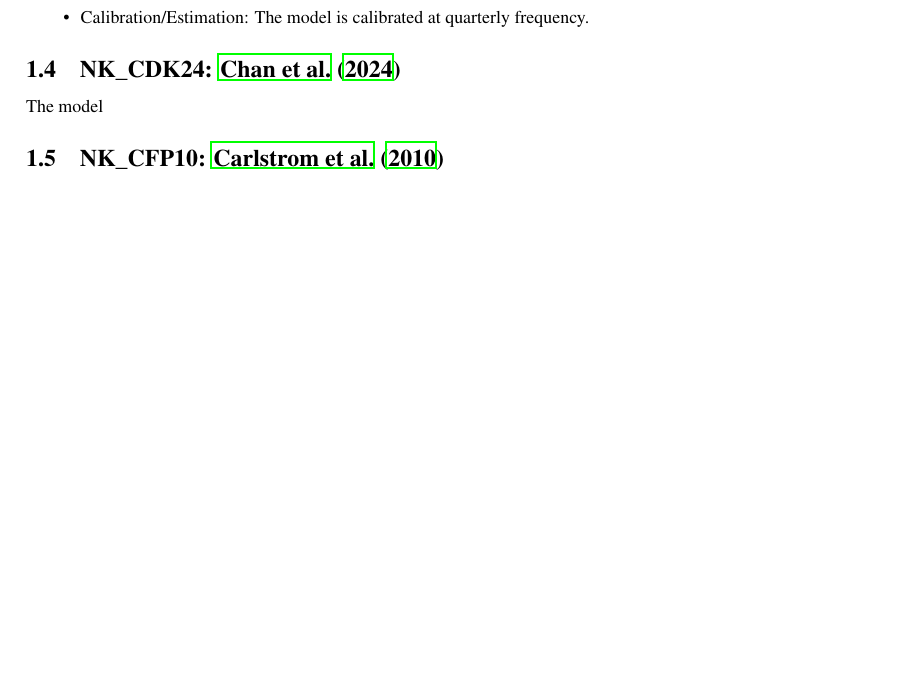
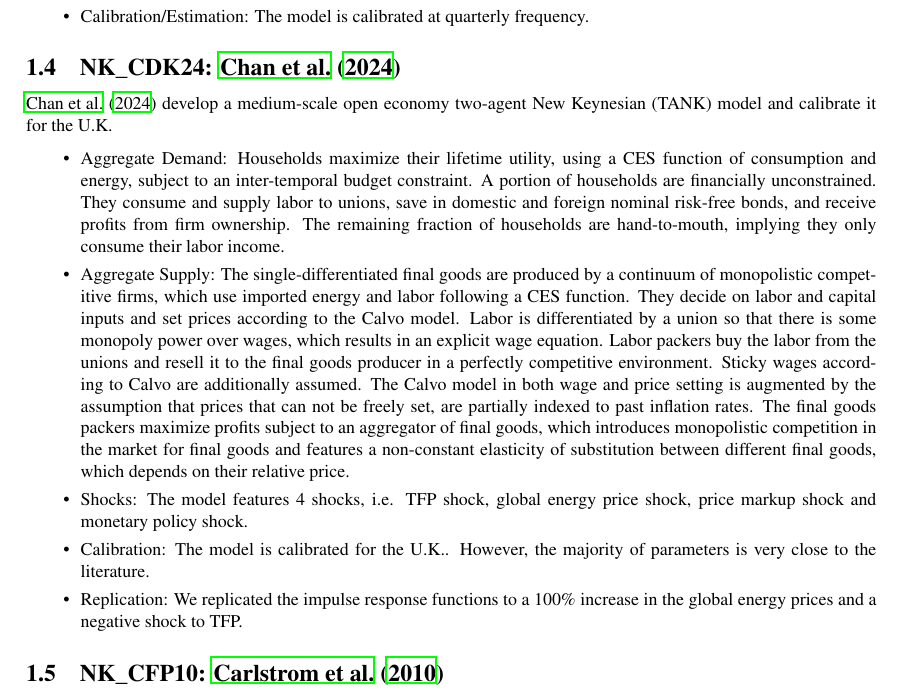
Before and after one commit to IMFS-MMB/Userguides, a LaTeX document (Model_description/mmb-model-description.tex): part of page 7 of 74, cut so that both start at the same text, the shorter picture padded with empty space. Compiled offline with LaTeX, dvips and Ghostscript.

Commit message:
Include NK_CDK24

```diff
--- a/Model_description/mmb-model-description.tex
+++ b/Model_description/mmb-model-description.tex
@@ -472,8 +472,19 @@
 	\subsection{NK\_CDK24: \texorpdfstring{\cite{chan2024energy}}{Chan et al. (2024)}}
 	\label{NKCDK24}
 
-	The model
-
+	\cite{chan2024energy} develop a medium-scale open economy two-agent New Keynesian (TANK) model and calibrate it for the U.K.
+
+ 	\begin{itemize}
+ 	\item Aggregate Demand: Households maximize their lifetime utility, using a CES function of	consumption and energy, subject to an inter-temporal budget constraint. A portion of households are financially unconstrained. They consume and supply labor to unions, save in domestic and foreign nominal risk-free bonds, and receive profits from firm ownership. The remaining fraction of households are hand-to-mouth, implying they only consume their labor income.
+
+	\item Aggregate Supply: The single-differentiated final goods are produced by a continuum of monopolistic competitive firms, which use imported energy and labor following a CES function. They decide on labor and capital inputs and set prices according to the Calvo model. Labor is differentiated by a union so that there is some monopoly power over wages, which results in an explicit wage equation. Labor packers buy the labor from the unions and resell it to the final goods producer in a perfectly competitive environment. Sticky wages according to Calvo are additionally assumed. The Calvo model in both wage and price setting is augmented by the assumption that prices that can not be freely set, are partially indexed to past inflation rates. The final goods packers maximize profits subject to an aggregator of final goods, which introduces monopolistic competition in the market for final goods and features a non-constant elasticity of substitution between different final goods, which depends on their relative price.
+
+	\item Shocks: The model features 4 shocks, i.e. TFP shock, global energy price shock, price markup shock and monetary policy shock.
+
+	\item Calibration: The model is calibrated for the U.K.. However, the majority of parameters is very close to the literature.
+
+	\item Replication: We replicated the impulse response functions to a 100\% increase in the global energy prices and a negative shock to TFP.
+	\end{itemize}
 
 	\subsection{NK\_CFP10: \texorpdfstring{\cite{carlstrom2010optimal}}{Carlstrom et al. (2010)}}
 	\label{NKCFP10}
```
Also changed, not shown: Model_description/mmb-model-description.pdf.
